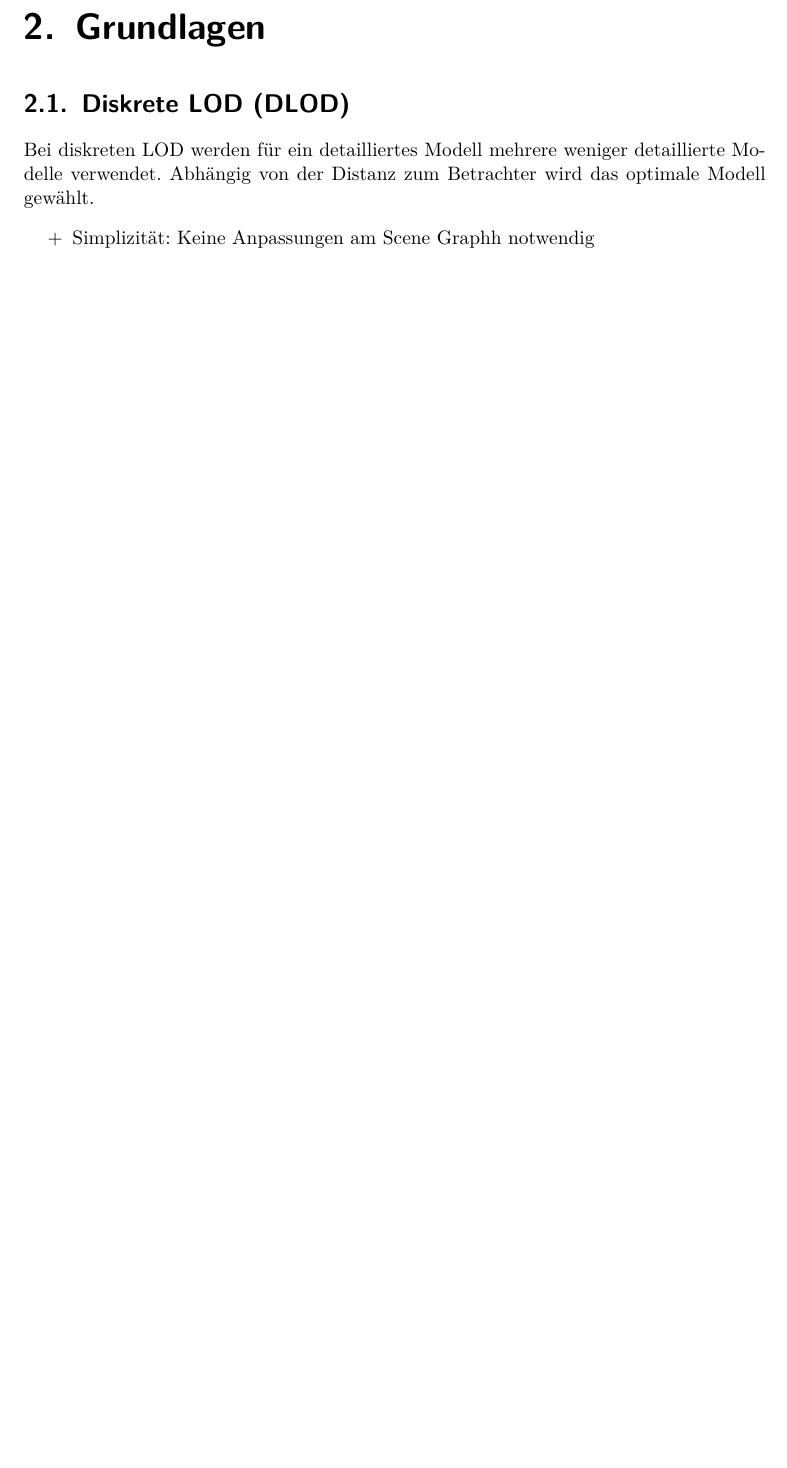
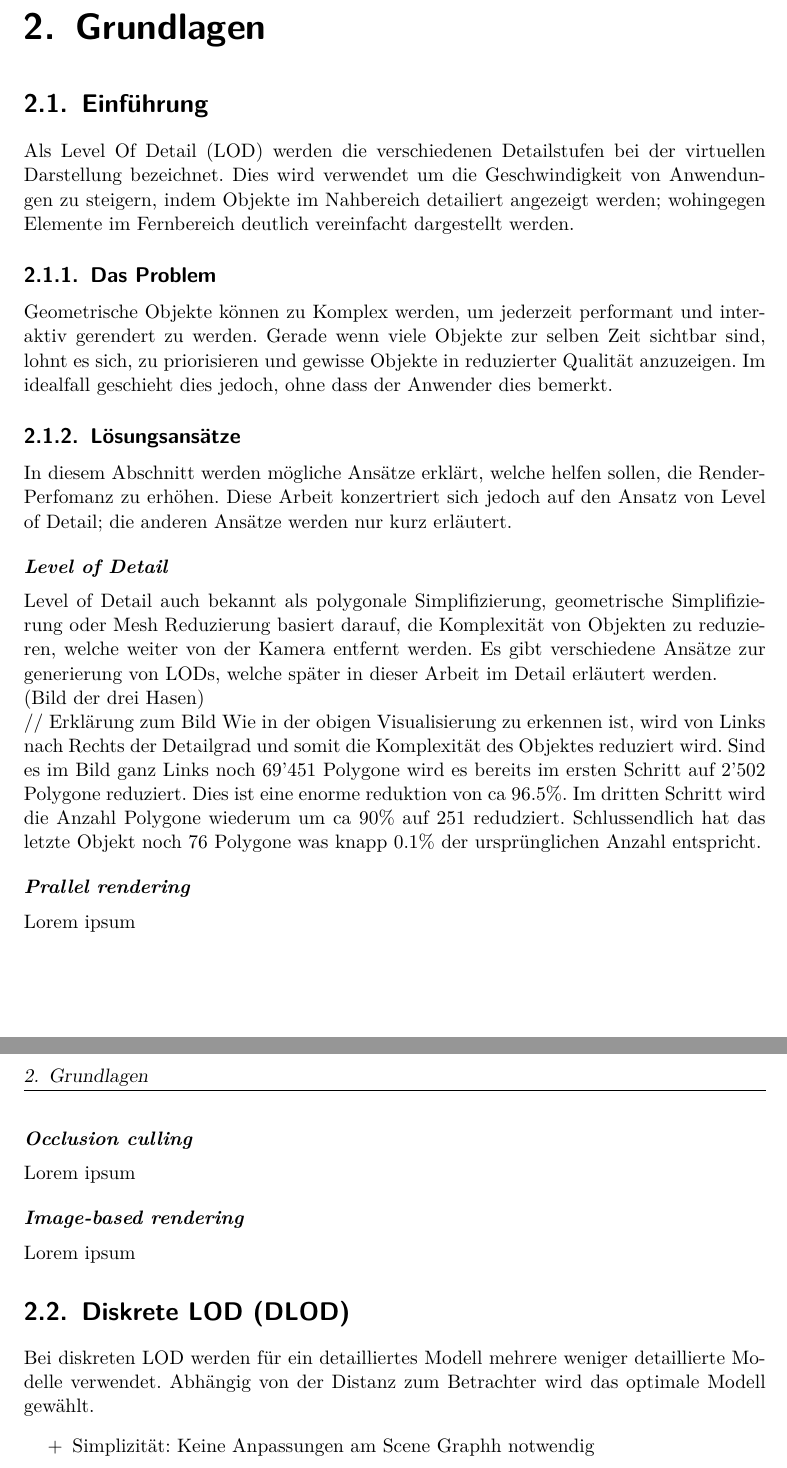
Before and after one commit to kreativwebdesign/lode, a LaTeX document (documentation/report/doc.tex, which reads documentation/report/parts/theoretische_grundlagen.tex): part of page 9 of 18 before the commit and two parts of pages 9 and 10 of 19 after it, the two joined at a grey line, cut so that both start at the same text, the shorter picture padded with empty space. The pictures show the PDF file documentation/report/doc.pdf that the author committed with the source.

Commit message:
Add first section of the introduction

```diff
--- a/documentation/report/parts/theoretische_grundlagen.tex
+++ b/documentation/report/parts/theoretische_grundlagen.tex
@@ -6,3 +6,26 @@
 % !TEX TS-program = pdflatexmk
 % !TEX encoding = UTF-8 Unicode
 % !TEX root = ../doc.tex
+\section{Einführung}
+Als Level Of Detail (LOD) werden die verschiedenen Detailstufen bei der virtuellen Darstellung bezeichnet.
+Dies wird verwendet um die Geschwindigkeit von Anwendungen zu steigern, indem Objekte im Nahbereich detailiert angezeigt werden; wohingegen Elemente im Fernbereich deutlich vereinfacht dargestellt werden.
+
+\subsection{Das Problem}
+Geometrische Objekte können zu Komplex werden, um jederzeit performant und interaktiv gerendert zu werden.
+Gerade wenn viele Objekte zur selben Zeit sichtbar sind, lohnt es sich, zu priorisieren und gewisse Objekte in reduzierter Qualität anzuzeigen.
+Im idealfall geschieht dies jedoch, ohne dass der Anwender dies bemerkt.
+
+\subsection{Lösungsansätze}
+In diesem Abschnitt werden mögliche Ansätze erklärt, welche helfen sollen, die Render-Perfomanz zu erhöhen. Diese Arbeit konzertriert sich jedoch auf den Ansatz von Level of Detail; die anderen Ansätze werden nur kurz erläutert.
+
+\paragraph{Level of Detail}
+Level of Detail auch bekannt als polygonale Simplifizierung, geometrische Simplifizierung oder Mesh Reduzierung basiert darauf, die Komplexität von Objekten zu reduzieren, welche weiter von der Kamera entfernt werden. Es gibt verschiedene Ansätze zur generierung von LODs, welche später in dieser Arbeit im Detail erläutert werden.
+
+
+(Bild der drei Hasen)
+
+// Erklärung zum Bild
+Wie in der obigen Visualisierung zu erkennen ist, wird von Links nach Rechts der Detailgrad und somit die Komplexität des Objektes reduziert wird. Sind es im Bild ganz Links noch 69'451 Polygone wird es bereits im ersten Schritt auf 2'502 Polygone reduziert. Dies ist eine enorme reduktion von ca 96.5\%. Im dritten Schritt wird die Anzahl Polygone wiederum um ca 90\% auf 251 redudziert. Schlussendlich hat das letzte Objekt noch 76 Polygone was knapp 0.1\% der ursprünglichen Anzahl entspricht.
+
+\paragraph{Prallel rendering}
+Lorem ipsum
@@ -9,3 +37,6 @@
+Lorem ipsum
+
+
 \section{Diskrete LOD (DLOD)}
 Bei diskreten LOD werden für ein detailliertes Modell mehrere weniger detaillierte Modelle verwendet.
 Abhängig von der Distanz zum Betrachter wird das optimale Modell gewählt.
```
Also changed, not shown: documentation/report/doc.pdf, documentation/report/parts/theoretische_grundlagen.tex (5 more changed lines).
